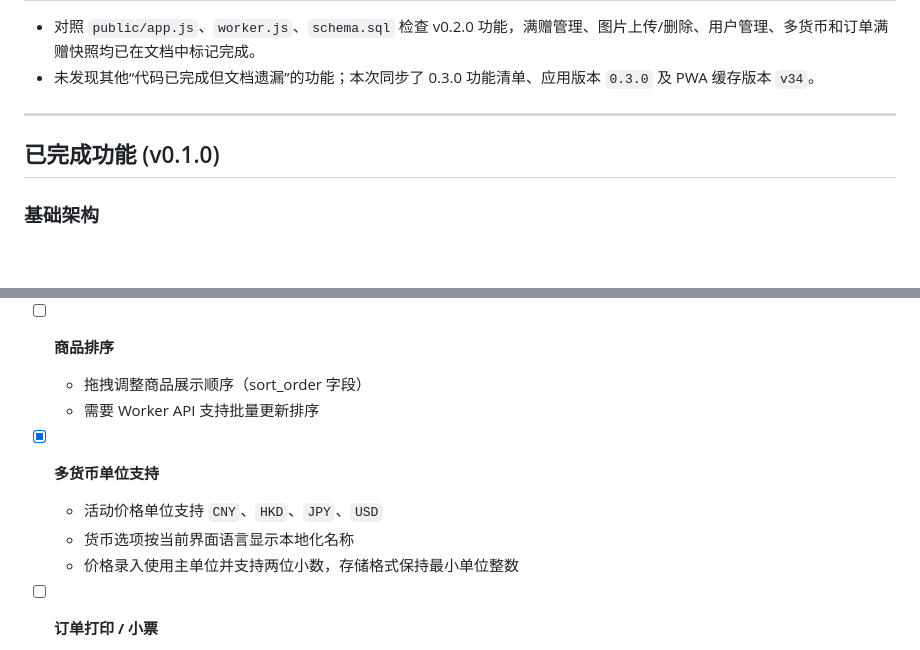
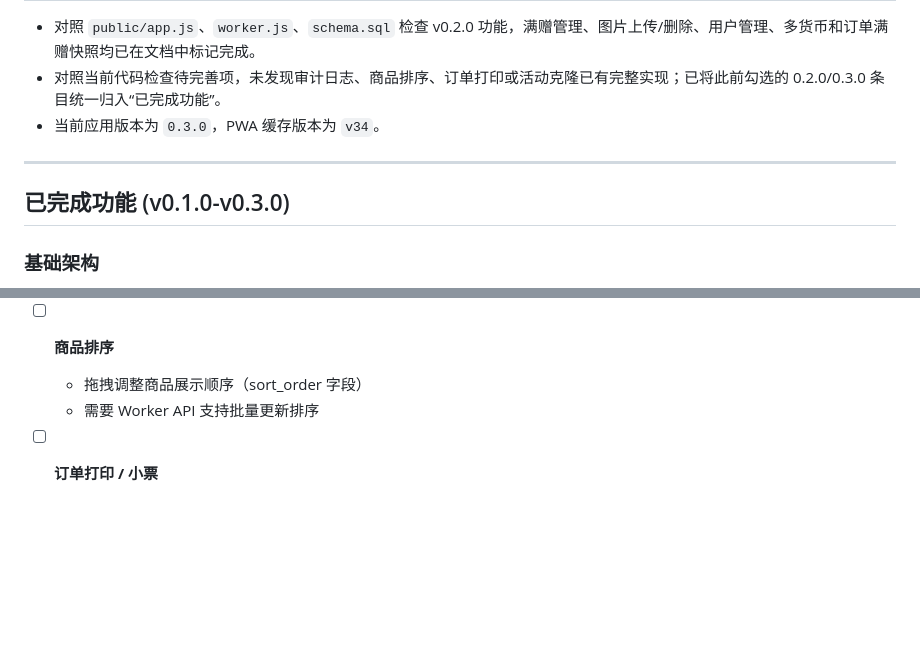
Before and after one commit to X-JEARS/Sakura-Sales, a Markdown page: DEVELOPMENT.md, 2 parts joined by grey strips. GitHub-like rendering; blank space fills up the shorter version.

```diff
--- a/DEVELOPMENT.md
+++ b/DEVELOPMENT.md
@@ -8,10 +8,11 @@
 
 - 对照 `public/app.js`、`worker.js`、`schema.sql` 检查 v0.2.0 功能，满赠管理、图片上传/删除、用户管理、多货币和订单满赠快照均已在文档中标记完成。
-- 未发现其他“代码已完成但文档遗漏”的功能；本次同步了 0.3.0 功能清单、应用版本 `0.3.0` 及 PWA 缓存版本 `v34`。
+- 对照当前代码检查待完善项，未发现审计日志、商品排序、订单打印或活动克隆已有完整实现；已将此前勾选的 0.2.0/0.3.0 条目统一归入“已完成功能”。
+- 当前应用版本为 `0.3.0`，PWA 缓存版本为 `v34`。
 
 ---
 
-## 已完成功能 (v0.1.0)
+## 已完成功能 (v0.1.0-v0.3.0)
 
 ### 基础架构
 
@@ -148,11 +116,6 @@
 - [ ] **商品排序**
   - 拖拽调整商品展示顺序（sort_order 字段）
   - 需要 Worker API 支持批量更新排序
-
-- [x] **多货币单位支持**
-  - 活动价格单位支持 `CNY`、`HKD`、`JPY`、`USD`
-  - 货币选项按当前界面语言显示本地化名称
-  - 价格录入使用主单位并支持两位小数，存储格式保持最小单位整数
 
 - [ ] **订单打印 / 小票**
   - 订单详情页支持打印小票
```
Also changed, not shown: other parts of DEVELOPMENT.md (+17 -50 lines).
